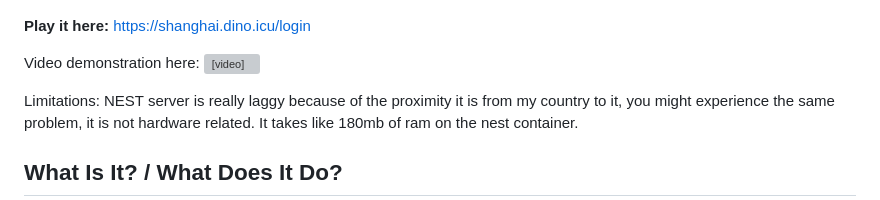
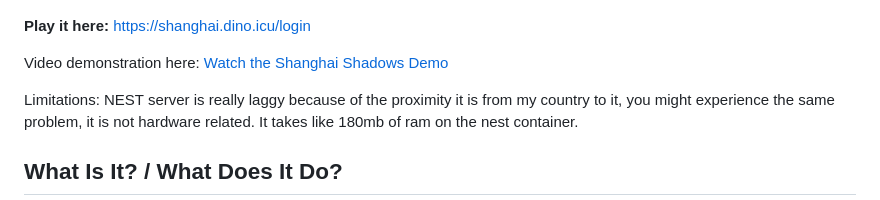
Before and after one commit to manjumusei-design/ShanghaiShadows, a Markdown page: README.md, the part around the change. Drawn GitHub-style; grey boxes are pictures that could not be loaded.

Commit message:
I HATE GITHUB VIDEO COMPRESSIONS

```diff
--- a/README.md
+++ b/README.md
@@ -8,7 +8,7 @@
 **Play it here:** <https://shanghai.dino.icu/login>
 
 Video demonstration here:
-<video src="./images/Shanghaishadows_DemoCompresed.mp4" controls></video>
+[Watch the Shanghai Shadows Demo](./images/Shanghaishadows_DemoCompresed.mp4)
 
 Limitations: NEST server is really laggy because of the proximity it is from my country to it, you might experience the same problem, it is not hardware related. It takes like 180mb of ram on the nest container.
 
```
